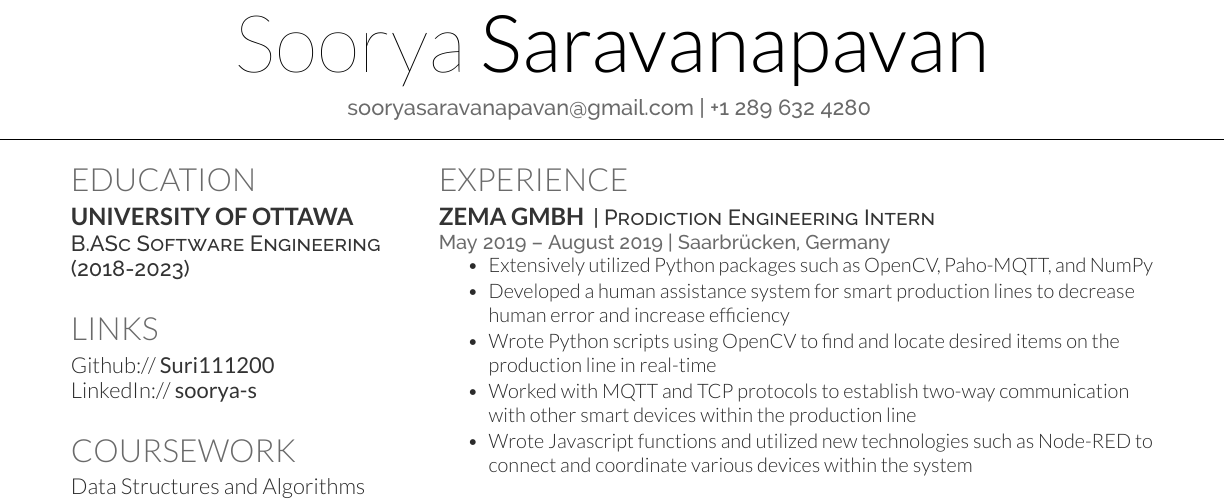
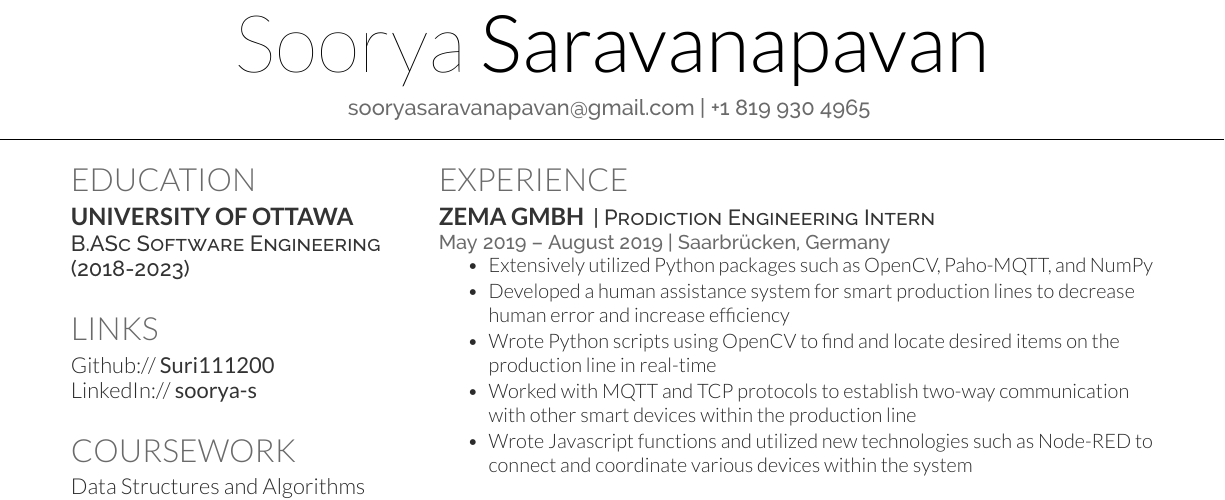
Before and after one commit to Suri111200/Resume, a LaTeX CV (main.tex): part of the page, cut so that both start at the same text. Compiled offline with XeLaTeX.

Commit message:
Updated phone number

```diff
--- a/main.tex
+++ b/main.tex
@@ -10,7 +10,7 @@
 %%%%%%%%%%%%%%%%%%%%%%%%%%%%%%%%%%%%%%
 
 \namesection{Soorya}{Saravanapavan}{
-\href{mailto:sooryasaravanapavan@gmail.com}{sooryasaravanapavan@gmail.com | +1 289 632 4280}
+\href{mailto:sooryasaravanapavan@gmail.com}{sooryasaravanapavan@gmail.com | +1 819 930 4965}
 }
 
 %%%%%%%%%%%%%%%%%%%%%%%%%%%%%%%%%%%%%%
```
